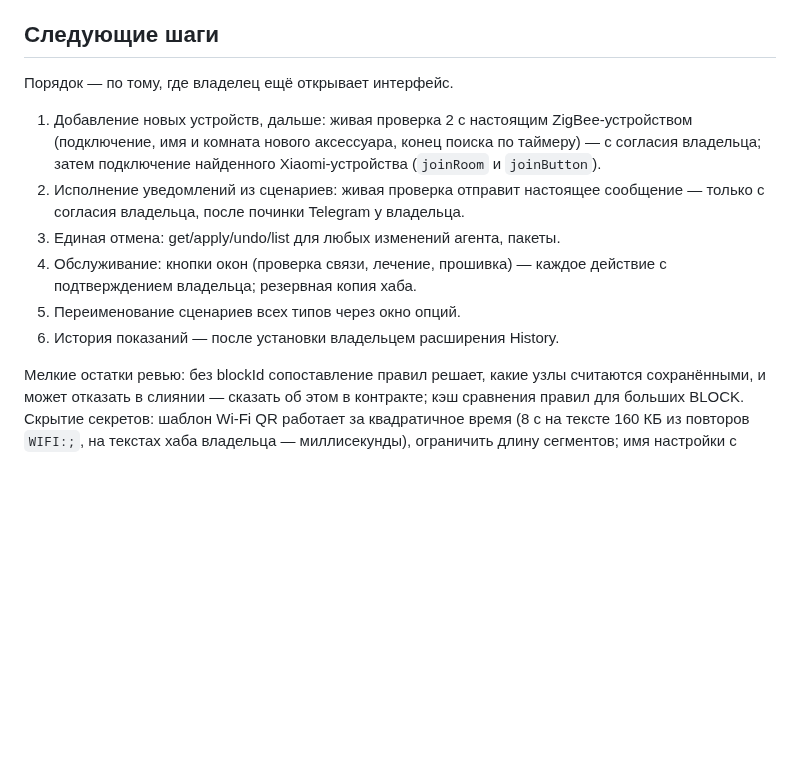
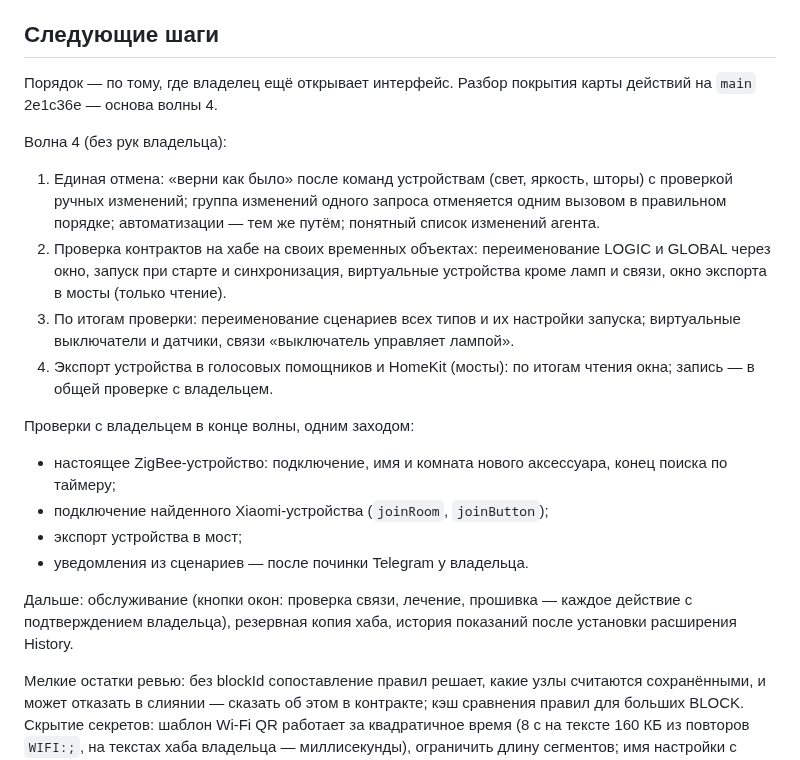
Before and after one commit to xor777/sprut-agent, a Markdown page: PLAN.md, the part around the change. Rendered like a GitHub page; blank space fills up the shorter version.

Commit message:
docs(plan): set wave 4 from the coverage of the owner's UI actions
Co-Authored-By: Claude Opus 5.5 <noreply@anthropic.com>

```diff
--- a/PLAN.md
+++ b/PLAN.md
@@ -52,19 +52,35 @@
 
 ## Следующие шаги
 
-Порядок — по тому, где владелец ещё открывает интерфейс.
+Порядок — по тому, где владелец ещё открывает интерфейс. Разбор покрытия карты
+действий на `main` 2e1c36e — основа волны 4.
 
-1. Добавление новых устройств, дальше: живая проверка 2 с настоящим
-   ZigBee-устройством (подключение, имя и комната нового аксессуара, конец
-   поиска по таймеру) — с согласия владельца; затем подключение найденного
-   Xiaomi-устройства (`joinRoom` и `joinButton`).
-2. Исполнение уведомлений из сценариев: живая проверка отправит настоящее
-   сообщение — только с согласия владельца, после починки Telegram у владельца.
-3. Единая отмена: get/apply/undo/list для любых изменений агента, пакеты.
-4. Обслуживание: кнопки окон (проверка связи, лечение, прошивка) — каждое действие
-   с подтверждением владельца; резервная копия хаба.
-5. Переименование сценариев всех типов через окно опций.
-6. История показаний — после установки владельцем расширения History.
+Волна 4 (без рук владельца):
+
+1. Единая отмена: «верни как было» после команд устройствам (свет, яркость,
+   шторы) с проверкой ручных изменений; группа изменений одного запроса
+   отменяется одним вызовом в правильном порядке; автоматизации — тем же путём;
+   понятный список изменений агента.
+2. Проверка контрактов на хабе на своих временных объектах: переименование
+   LOGIC и GLOBAL через окно, запуск при старте и синхронизация, виртуальные
+   устройства кроме ламп и связи, окно экспорта в мосты (только чтение).
+3. По итогам проверки: переименование сценариев всех типов и их настройки
+   запуска; виртуальные выключатели и датчики, связи «выключатель управляет
+   лампой».
+4. Экспорт устройства в голосовых помощников и HomeKit (мосты): по итогам
+   чтения окна; запись — в общей проверке с владельцем.
+
+Проверки с владельцем в конце волны, одним заходом:
+
+- настоящее ZigBee-устройство: подключение, имя и комната нового аксессуара,
+  конец поиска по таймеру;
+- подключение найденного Xiaomi-устройства (`joinRoom`, `joinButton`);
+- экспорт устройства в мост;
+- уведомления из сценариев — после починки Telegram у владельца.
+
+Дальше: обслуживание (кнопки окон: проверка связи, лечение, прошивка — каждое
+действие с подтверждением владельца), резервная копия хаба, история показаний
+после установки расширения History.
 
 Мелкие остатки ревью: без blockId сопоставление правил решает, какие узлы
 считаются сохранёнными, и может отказать в слиянии — сказать об этом в контракте;
```
